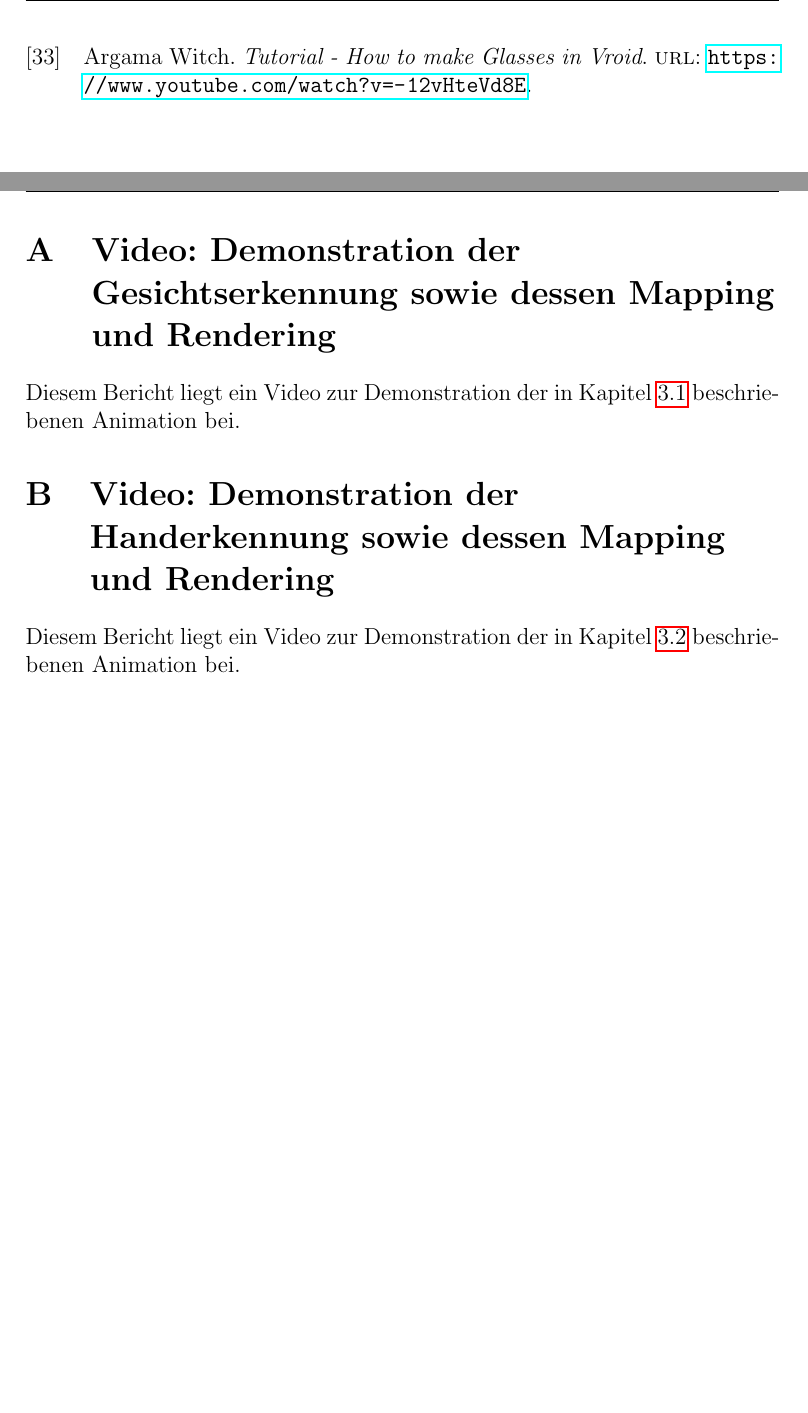
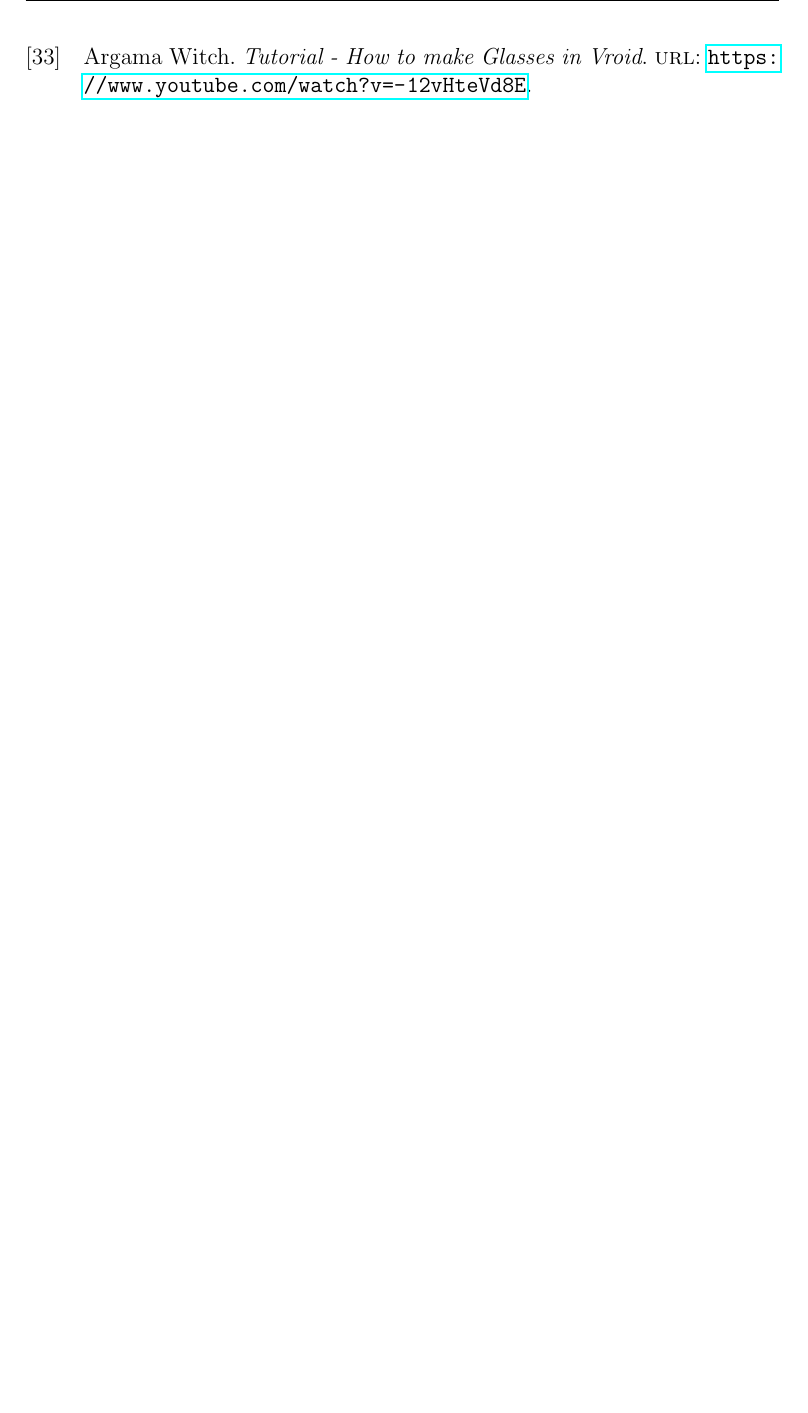
Before and after one commit to Kumiko-Live/docu, a LaTeX paper (Dokumentation.tex): two parts of pages 27 and 28 of 28 before the commit and part of page 27 of 27 after it, the two joined at a grey line, cut so that both start at the same text, the shorter picture padded with empty space. Compiled offline with pdfLaTeX.

Commit message:
doc(appendix): remove videos

```diff
--- a/Dokumentation.tex
+++ b/Dokumentation.tex
@@ -466,14 +466,4 @@ Ich danke Ihnen vielmals für ihr Verständnis.
 
 \clearpage
 \printbibliography[heading=bibintoc]
-
-\clearpage
-\appendix
-\section{Video: Demonstration der Gesichtserkennung sowie dessen Mapping und Rendering}
-\label{sec:appendix-video-facetracking}
-Diesem Bericht liegt ein Video zur Demonstration der in Kapitel \ref{subsec:facetracking} beschriebenen Animation bei.
-
-\section{Video: Demonstration der Handerkennung sowie dessen Mapping und Rendering}
-\label{sec:appendix-video-handtracking}
-Diesem Bericht liegt ein Video zur Demonstration der in Kapitel \ref{subsec:handtracking} beschriebenen Animation bei.
 \end{document}
```
